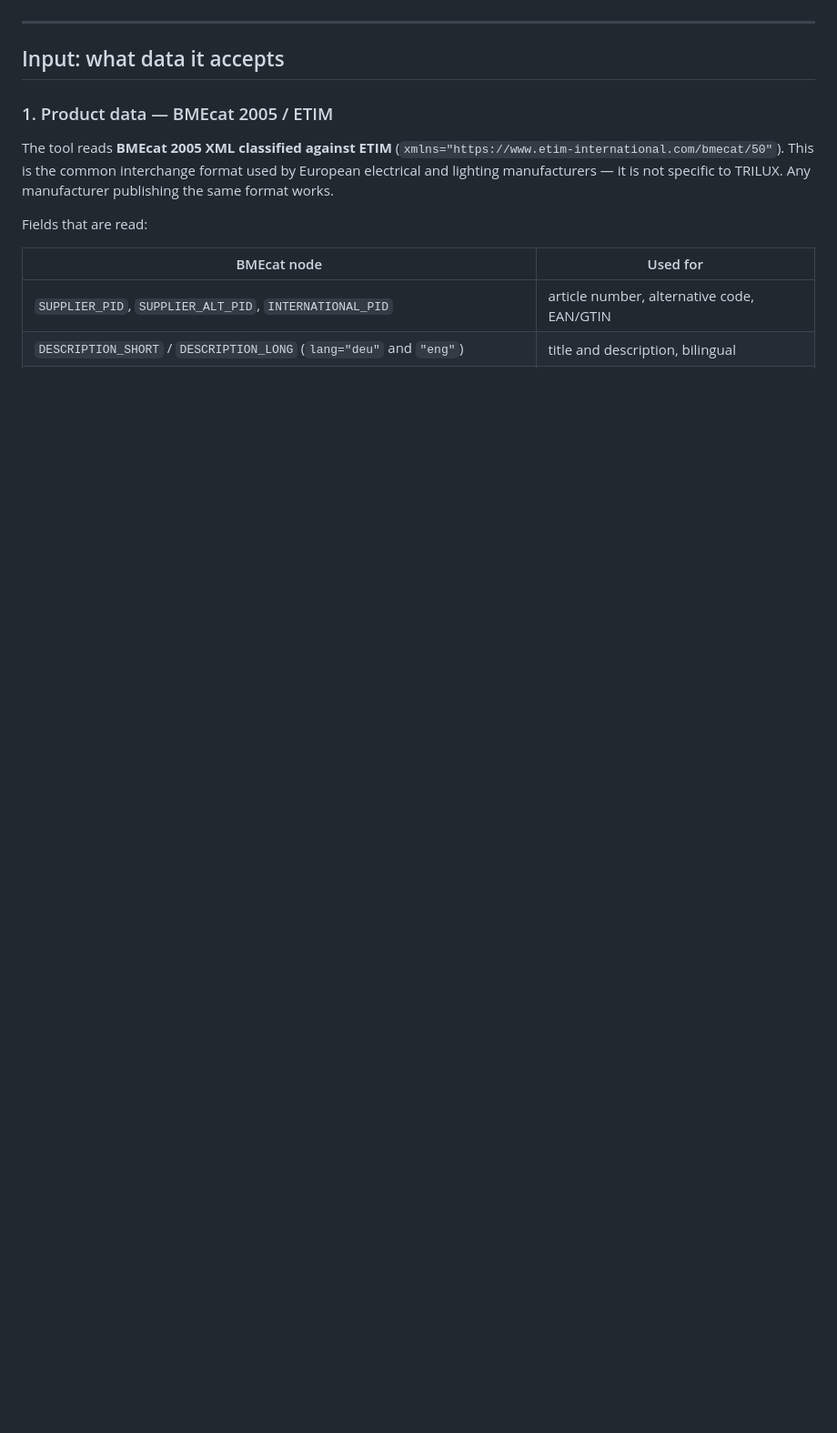
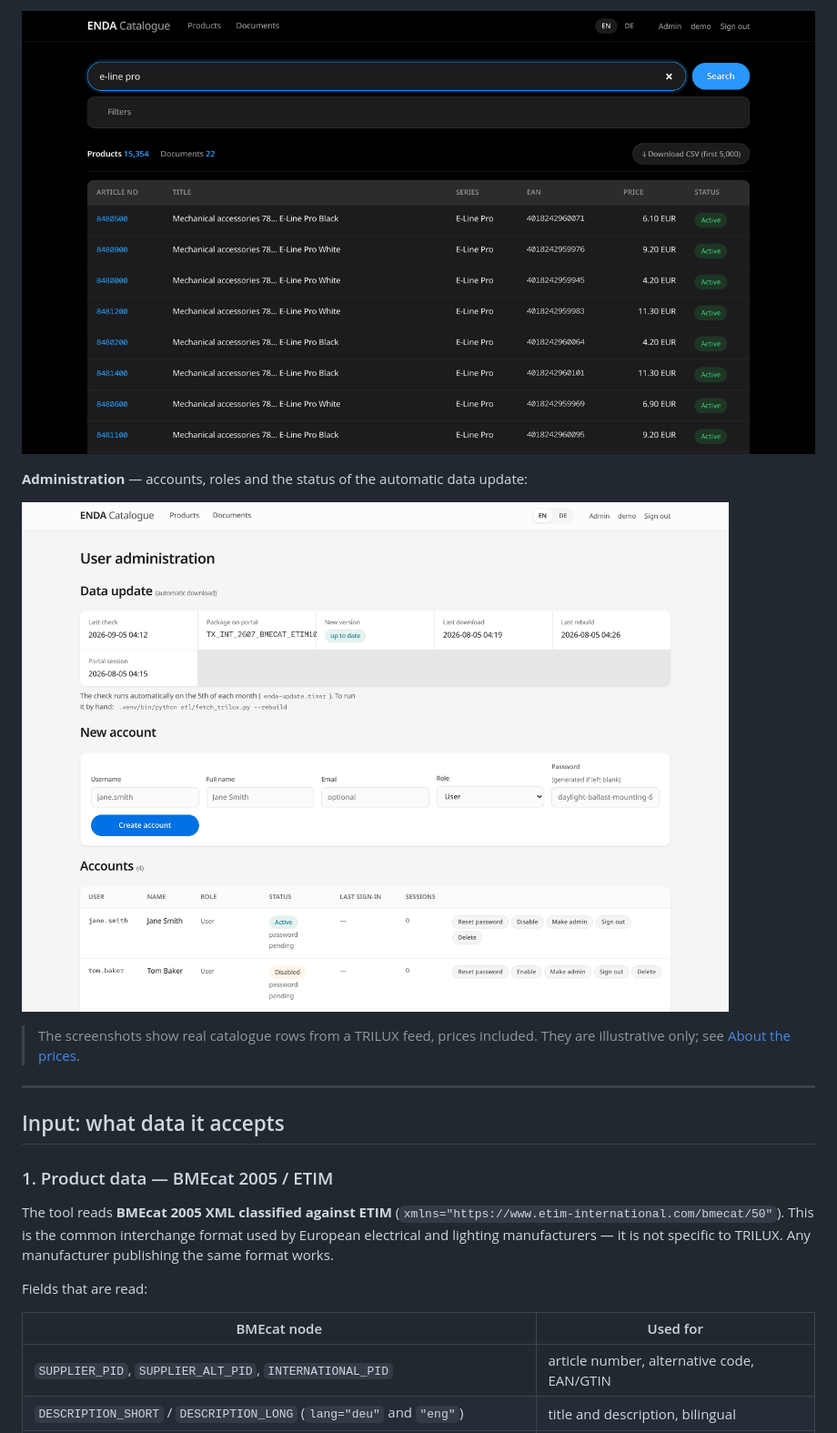
Before and after one commit to Maria-Ftaieh/candela-catalogue, a Markdown page: README.md, the part around one of its changes. Shown at 91% size. Drawn GitHub-style; pictures changed too: docs/admin.png (added), docs/dark-mode.png (added); blank space fills up the shorter version.

```diff
--- a/README.md
+++ b/README.md
@@ -52,3 +69,11 @@ it into a searchable database in about a minute.
+![Dark mode](docs/dark-mode.png)
+
+**Administration** — accounts, roles and the status of the automatic data update:
+
+![Administration](docs/admin.png)
+
+> The screenshots show real catalogue rows from a TRILUX feed, prices included. They
+> are illustrative only; see [About the prices](#about-the-prices).
 
 ---
 
```
Also changed, not shown: other parts of README.md (+17 -0 lines), docs/documents.png (added), docs/product.png (added), docs/search.png (added), 1 other file.
